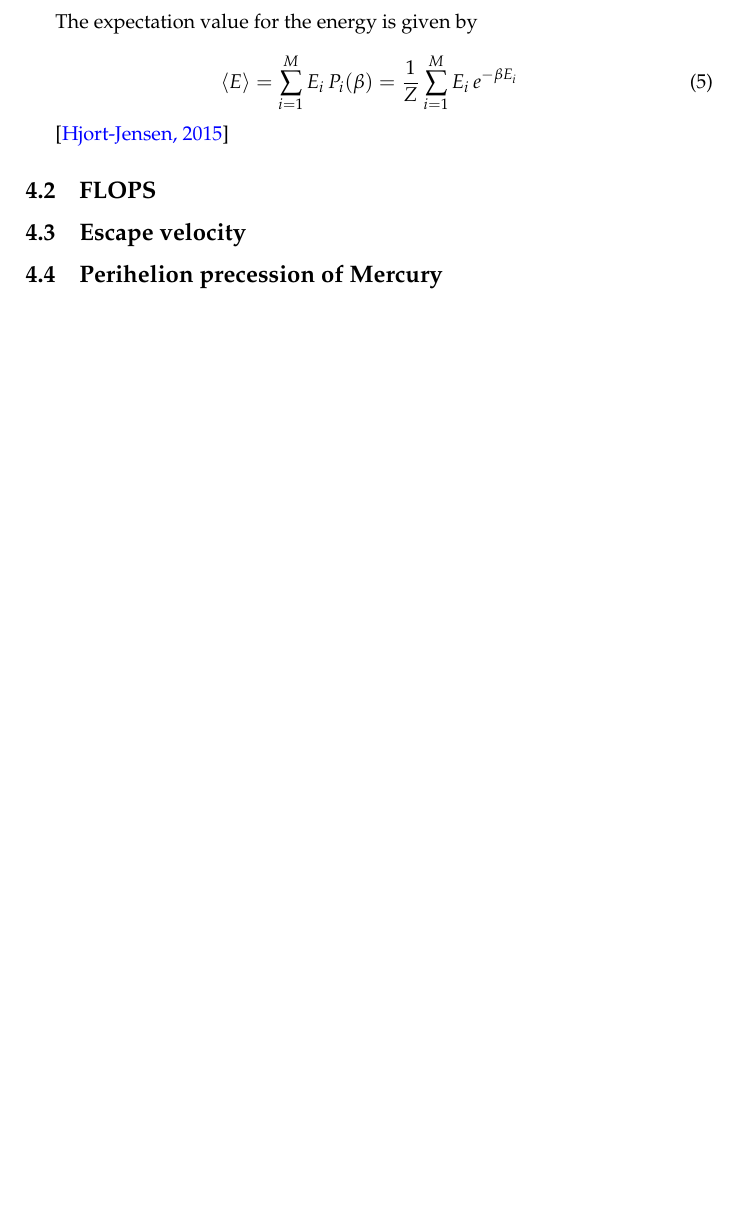
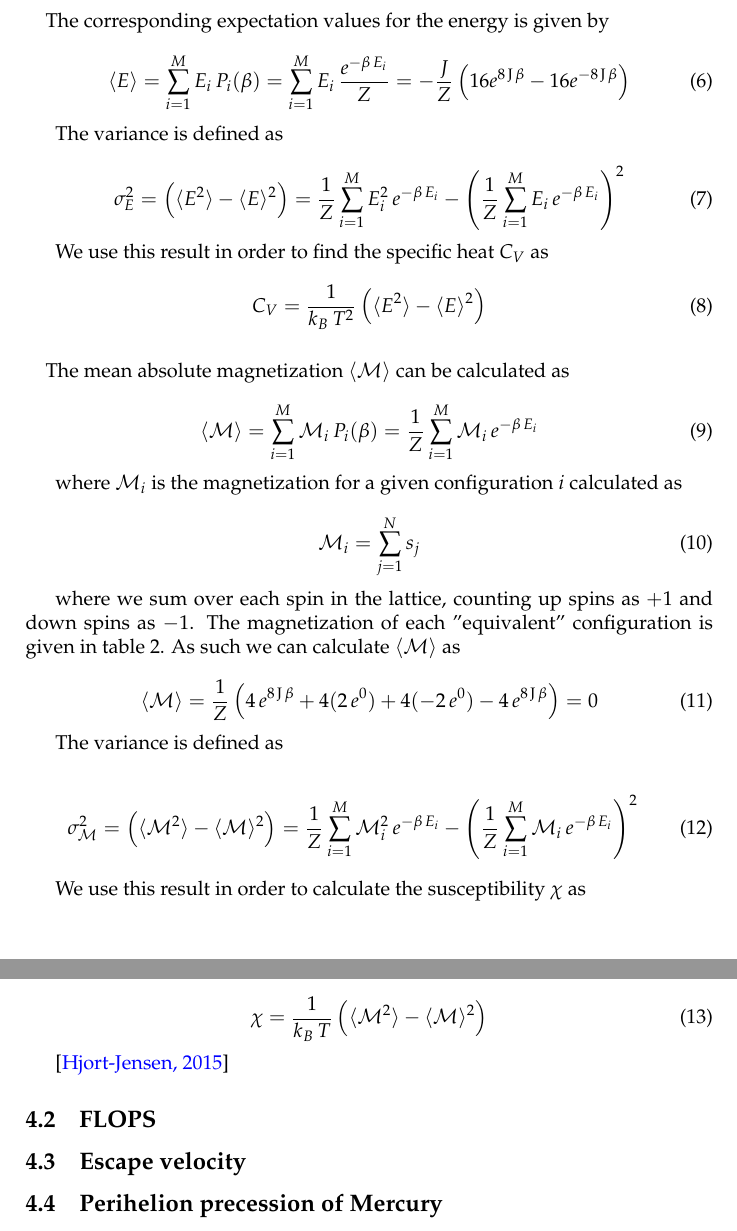
Before and after one commit to auduntre/FYS4150-1, a LaTeX document (project4/report/project4.tex): part of page 3 of 4 before the commit and two parts of pages 4 and 5 of 5 after it, the two joined at a grey line, cut so that both start at the same text, the shorter picture padded with empty space. The pictures show the PDF file project4/report/project4.pdf that the author committed with the source.

Commit message:
analytic solutions

```diff
--- a/project4/report/project4.tex
+++ b/project4/report/project4.tex
@@ -147,4 +193,3 @@ With periodic boundary conditions the energy for a given configuration $i$ is gi
 E_{i} = \sum^N_{j=1} s_{j} s_{j+1}.
 \end{equation}
 
-The expectation value for the energy is given by
@@ -151,6 +224,62 @@ The expectation value for the energy is given by
+\label{EM}
+\end{table}
+
+We can now find an analytic expression for the partition function for our $2 \times 2$ system. We have $M = 16$ different configurations. For the different configurations we have two configurations with $E = -8 \, \text{J}$, two with $E = 8 \, \text{J}$, and $12$ of $E=0$. Thus we have
 
 \begin{equation}
-\langle E \rangle = \sum^M_{i=1} E_{i} \, P_{i}(\beta) = \dfrac{1}{Z} \sum^M_{i=1} E_{i} \, e^{-\beta E_{i}}
+Z = 2 e^{-8\, \text{J} \, \beta} + 2 e^{8 \,\text{J} \, \beta} + 12,
+\end{equation}
+
+where the first term is a result from the two configurations $j,k=1,1$ and $j,k = 4,4$. The second term comes from configurations $j,k = 3,2$ and $j,k = 2,3$, while the last term is the contribution from the rest of the configurations with $E=0$.
+
+\paragraph{}
+The corresponding expectation values for the energy is given by
+
+\begin{equation}
+\langle E \rangle = \sum^M_{i=1} E_{i} \, P_{i}(\beta) = \sum^M_{i=1} E_{i} \, \dfrac{e^{-\beta \, E_{i}}}{Z} = -\dfrac{J}{Z} \left(16 e^{8 \, \text{J} \, \beta} - 16 e^{-8 \, \text{J} \, \beta} \right)
+\end{equation}
+
+The variance is defined as
+
+\begin{equation}
+\sigma^2_{E} = \left( \langle E^2 \rangle - \langle E \rangle^2 \right) = \dfrac{1}{Z} \sum^M_{i=1} E_{i}^2 \, e^{-\beta \, E_{i}} - \left( \dfrac{1}{Z} \sum^M_{i=1} E_{i} \, e^{-\beta \, E_{i}} \right)^2
+\end{equation}
+
+We use this result in order to find the specific heat  $C_{V}$ as
+
+\begin{equation}
+C_{V} = \dfrac{1}{k_{B} \, T^2} \left( \langle E^2 \rangle - \langle E \rangle^2 \right)
+\end{equation}
+
+\paragraph{}
+The mean absolute magnetization $\langle \mathcal{M} \rangle$ can be calculated as
+
+\begin{equation}
+\langle \mathcal{M} \rangle = \sum^M_{i=1} \mathcal{M}_{i} \, P_{i}(\beta) = \dfrac{1}{Z} \sum^M_{i=1} \mathcal{M}_{i} \, e^{-\beta \, E_{i}}
+\end{equation}
+
+where $\mathcal{M}_{i}$ is the magnetization for a given configuration $i$ calculated as
+
+\begin{equation}
+\mathcal{M}_{i} = \sum^N_{j=1} s_{j}
+\end{equation}
+
+where we sum over each spin in the lattice, counting up spins as $+1$ and down spins as $-1$. The magnetization of each "equivalent" configuration is given in table \ref{EM}. As such we can calculate $\langle \mathcal{M} \rangle$ as
+
+\begin{equation}
+\langle \mathcal{M} \rangle = \dfrac{1}{Z} \left( 4 \, e^{8 \, \text{J} \, \beta} + 4 (2 \, e^0) + 4 ( -2 \, e^0) -4 \, e^{8 \, \text{J} \, \beta} \right) = 0
+\end{equation}
+
+The variance is defined as
+
+\begin{equation}
+\sigma^2_{\mathcal{M}} = \left( \langle \mathcal{M}^2 \rangle - \langle \mathcal{M} \rangle^2 \right) = \dfrac{1}{Z} \sum^M_{i=1} \mathcal{M}_{i}^2 \, e^{-\beta \, E_{i}} - \left( \dfrac{1}{Z} \sum^M_{i=1} \mathcal{M}_{i} \, e^{-\beta \, E_{i}} \right)^2
+\end{equation}
+
+We use this result in order to calculate the susceptibility $\chi$ as
+
+\begin{equation}
+\chi = \dfrac{1}{k_{B} \, T} \left( \langle \mathcal{M}^2 \rangle - \langle \mathcal{M} \rangle^2 \right)
 \end{equation}
 
 
```
Also changed, not shown: project4/report/project4.pdf, project4/report/project4.tex (80 more changed lines).
